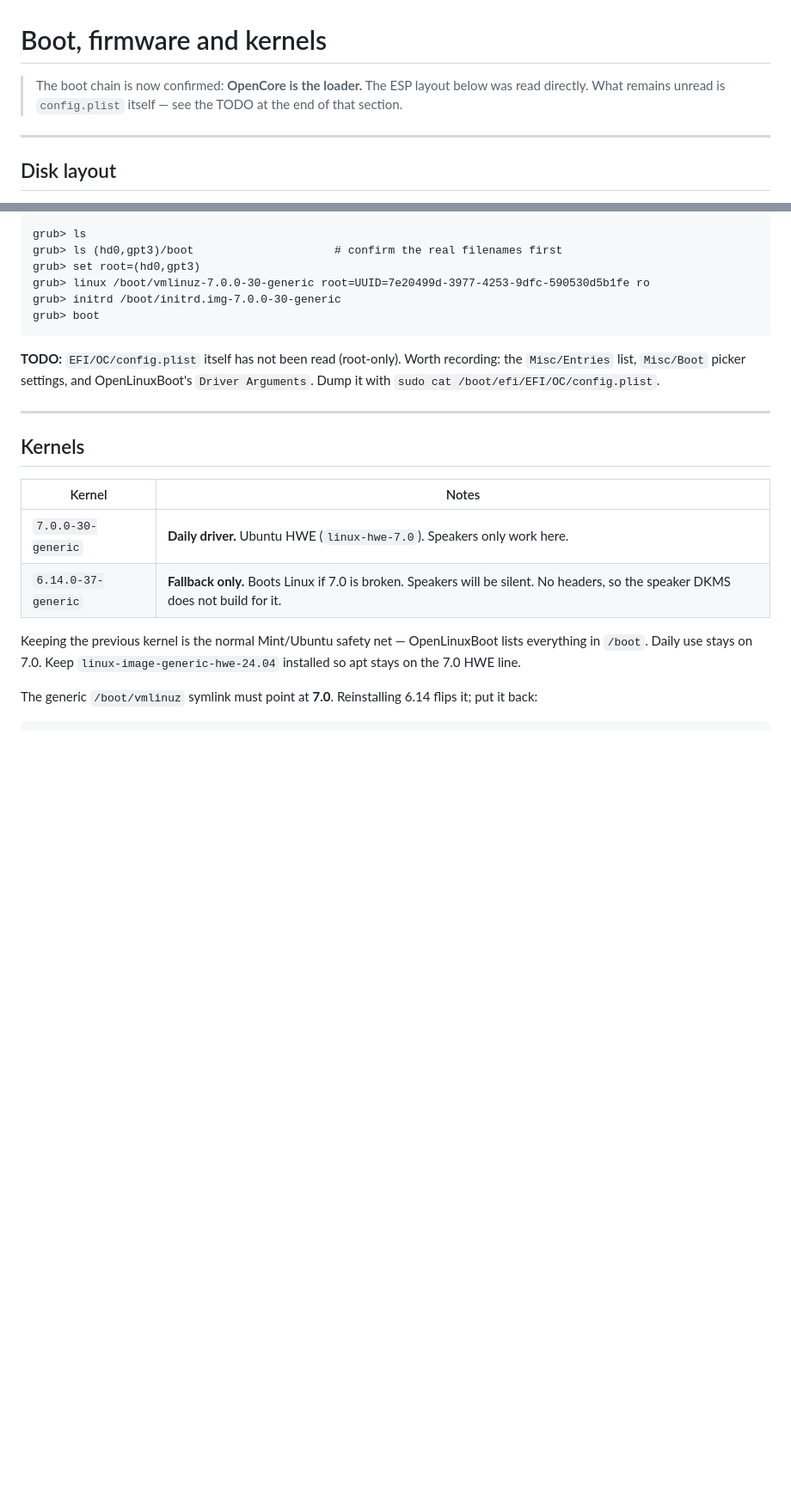
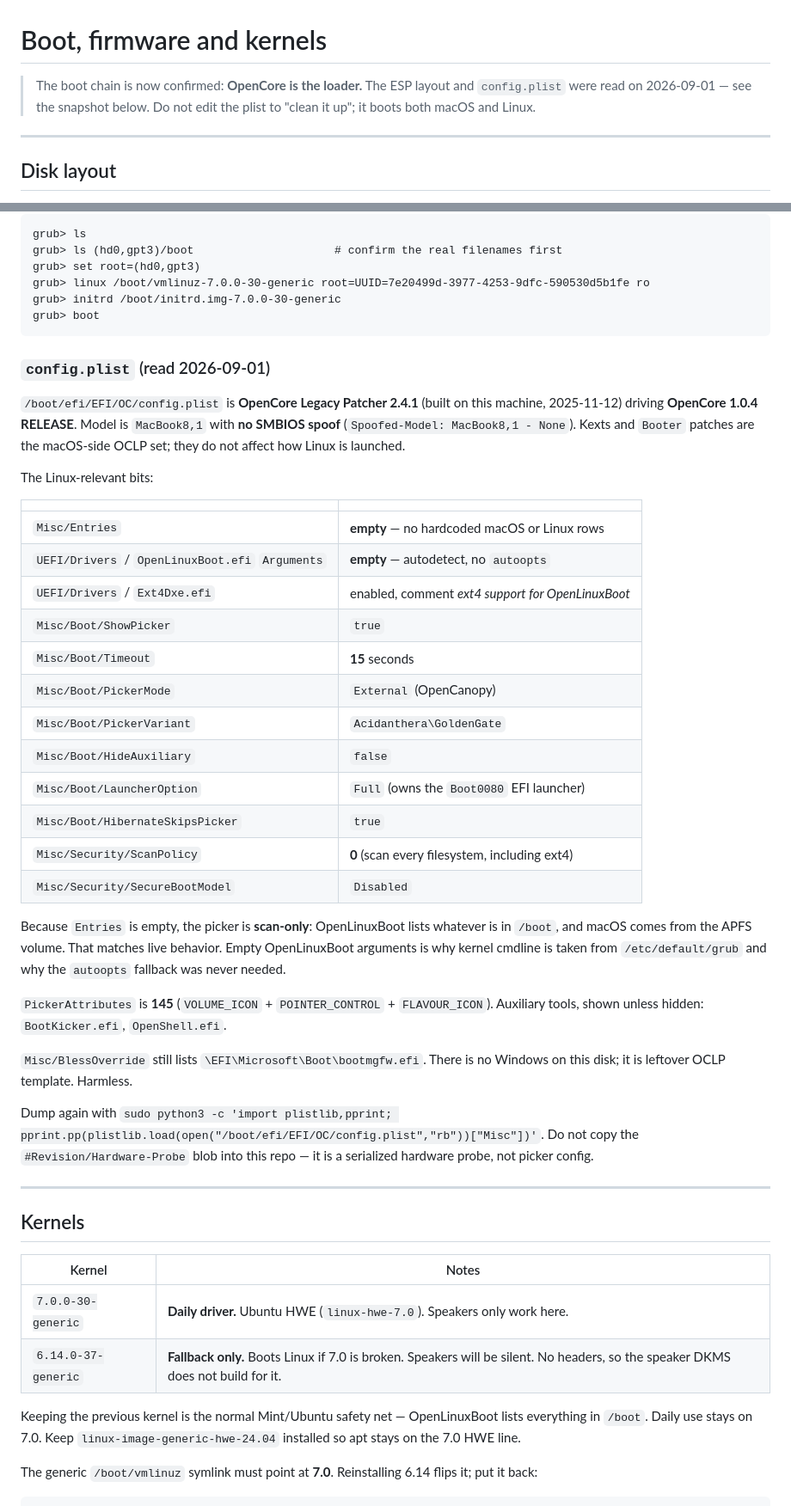
Before and after one commit to garfbargle/mintbook, a Markdown page: docs/boot.md, 2 parts joined by grey strips. Shown at 86% size. GitHub-like rendering; blank space fills up the shorter version.

Commit message:
Record OpenCore config.plist: scan-only picker, empty OpenLinuxBoot args.
OCLP 2.4.1 / OpenCore 1.0.4, 15s OpenCanopy, ScanPolicy 0, no hardcoded
Entries. Confirms cmdline comes from grub defaults, not plist autoopts.

Co-authored-by: Cursor <cursoragent@cursor.com>

````diff
--- a/docs/boot.md
+++ b/docs/boot.md
@@ -1,8 +1,8 @@
 # Boot, firmware and kernels
 
-> The boot chain is now confirmed: **OpenCore is the loader.** The ESP layout below was
-> read directly. What remains unread is `config.plist` itself — see the TODO at the end
-> of that section.
+> The boot chain is now confirmed: **OpenCore is the loader.** The ESP layout and
+> `config.plist` were read on 2026-09-01 — see the snapshot below. Do not edit the
+> plist to "clean it up"; it boots both macOS and Linux.
 
 ---
 
@@ -128,9 +128,46 @@ grub> initrd /boot/initrd.img-7.0.0-30-generic
 grub> boot
 ```
 
-**TODO:** `EFI/OC/config.plist` itself has not been read (root-only). Worth recording:
-the `Misc/Entries` list, `Misc/Boot` picker settings, and OpenLinuxBoot's `Driver
-Arguments`. Dump it with `sudo cat /boot/efi/EFI/OC/config.plist`.
+### `config.plist` (read 2026-09-01)
+
+`/boot/efi/EFI/OC/config.plist` is **OpenCore Legacy Patcher 2.4.1** (built on
+this machine, 2025-11-12) driving **OpenCore 1.0.4 RELEASE**. Model is
+`MacBook8,1` with **no SMBIOS spoof** (`Spoofed-Model: MacBook8,1 - None`).
+Kexts and `Booter` patches are the macOS-side OCLP set; they do not affect
+how Linux is launched.
+
+The Linux-relevant bits:
+
+| | |
+|---|---|
+| `Misc/Entries` | **empty** — no hardcoded macOS or Linux rows |
+| `UEFI/Drivers` / `OpenLinuxBoot.efi` `Arguments` | **empty** — autodetect, no `autoopts` |
+| `UEFI/Drivers` / `Ext4Dxe.efi` | enabled, comment *ext4 support for OpenLinuxBoot* |
+| `Misc/Boot/ShowPicker` | `true` |
+| `Misc/Boot/Timeout` | **15** seconds |
+| `Misc/Boot/PickerMode` | `External` (OpenCanopy) |
+| `Misc/Boot/PickerVariant` | `Acidanthera\GoldenGate` |
+| `Misc/Boot/HideAuxiliary` | `false` |
+| `Misc/Boot/LauncherOption` | `Full` (owns the `Boot0080` EFI launcher) |
+| `Misc/Boot/HibernateSkipsPicker` | `true` |
+| `Misc/Security/ScanPolicy` | **0** (scan every filesystem, including ext4) |
+| `Misc/Security/SecureBootModel` | `Disabled` |
+
+Because `Entries` is empty, the picker is **scan-only**: OpenLinuxBoot lists
+whatever is in `/boot`, and macOS comes from the APFS volume. That matches
+live behavior. Empty OpenLinuxBoot arguments is why kernel cmdline is taken
+from `/etc/default/grub` and why the `autoopts` fallback was never needed.
+
+`PickerAttributes` is **145** (`VOLUME_ICON` + `POINTER_CONTROL` +
+`FLAVOUR_ICON`). Auxiliary tools, shown unless hidden: `BootKicker.efi`,
+`OpenShell.efi`.
+
+`Misc/BlessOverride` still lists `\EFI\Microsoft\Boot\bootmgfw.efi`. There is
+no Windows on this disk; it is leftover OCLP template. Harmless.
+
+Dump again with `sudo python3 -c 'import plistlib,pprint; pprint.pp(plistlib.load(open("/boot/efi/EFI/OC/config.plist","rb"))["Misc"])'`.
+Do not copy the `#Revision/Hardware-Probe` blob into this repo — it is a
+serialized hardware probe, not picker config.
 
 ---
 
````
